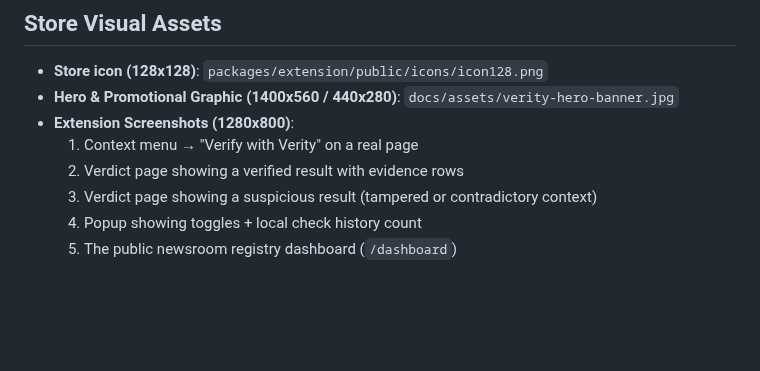
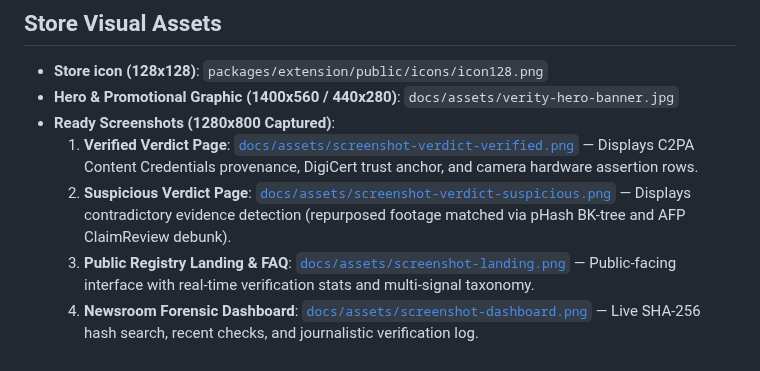
Before and after one commit to Mintahandrews/verity, a Markdown page: docs/STORE_LISTING.md, the part around the change. Drawn GitHub-style; blank space fills up the shorter version.

```diff
--- a/docs/STORE_LISTING.md
+++ b/docs/STORE_LISTING.md
@@ -62,9 +62,8 @@ confirmed - not that the content is false.
 ## Store Visual Assets
 - **Store icon (128x128)**: `packages/extension/public/icons/icon128.png`
 - **Hero & Promotional Graphic (1400x560 / 440x280)**: `docs/assets/verity-hero-banner.jpg`
-- **Extension Screenshots (1280x800)**:
-  1. Context menu → "Verify with Verity" on a real page
-  2. Verdict page showing a verified result with evidence rows
-  3. Verdict page showing a suspicious result (tampered or contradictory context)
-  4. Popup showing toggles + local check history count
-  5. The public newsroom registry dashboard (`/dashboard`)
+- **Ready Screenshots (1280x800 Captured)**:
+  1. **Verified Verdict Page**: [`docs/assets/screenshot-verdict-verified.png`](assets/screenshot-verdict-verified.png) &mdash; Displays C2PA Content Credentials provenance, DigiCert trust anchor, and camera hardware assertion rows.
+  2. **Suspicious Verdict Page**: [`docs/assets/screenshot-verdict-suspicious.png`](assets/screenshot-verdict-suspicious.png) &mdash; Displays contradictory evidence detection (repurposed footage matched via pHash BK-tree and AFP ClaimReview debunk).
+  3. **Public Registry Landing & FAQ**: [`docs/assets/screenshot-landing.png`](assets/screenshot-landing.png) &mdash; Public-facing interface with real-time verification stats and multi-signal taxonomy.
+  4. **Newsroom Forensic Dashboard**: [`docs/assets/screenshot-dashboard.png`](assets/screenshot-dashboard.png) &mdash; Live SHA-256 hash search, recent checks, and journalistic verification log.
```
Also changed, not shown: README.md (+27 -0 lines), docs/assets/screenshot-dashboard.png (added), docs/assets/screenshot-landing.png (added), docs/assets/screenshot-verdict-suspicious.png (added), docs/assets/screenshot-verdict-verified.png (added), 3 other files.
